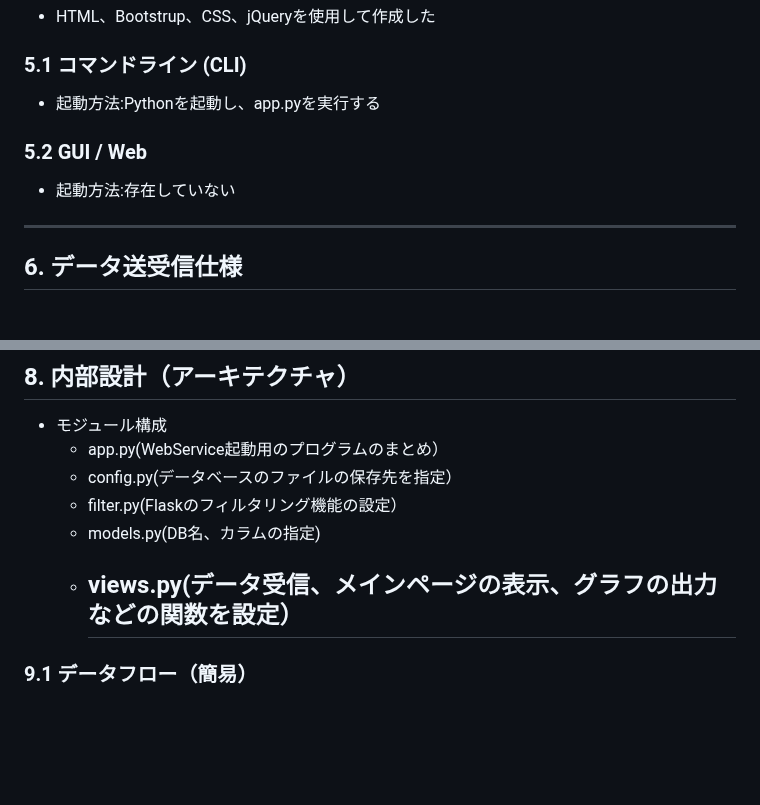
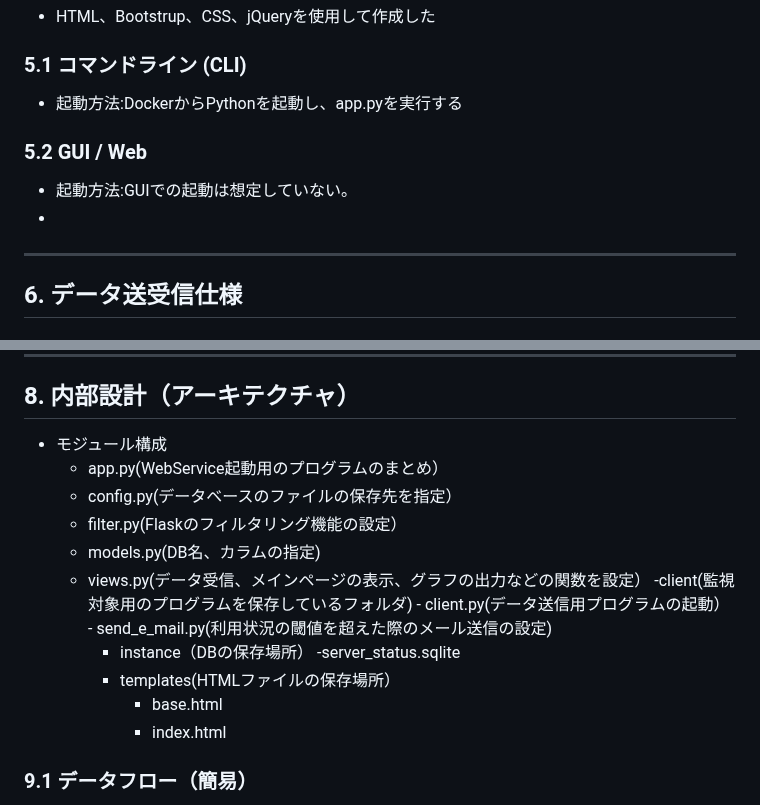
Before and after one commit to mkeiri-pc202/_server_monitoring, a Markdown page: server_monitoring.md, 2 parts joined by grey strips. Rendered like a GitHub page; blank space fills up the shorter version.

```diff
--- a/server_monitoring.md
+++ b/server_monitoring.md
@@ -51,10 +51,11 @@
 - HTML、Bootstrup、CSS、jQueryを使用して作成した
 
 ### 5.1 コマンドライン (CLI)
-- 起動方法:Pythonを起動し、app.pyを実行する
+- 起動方法:DockerからPythonを起動し、app.pyを実行する
 
 ### 5.2 GUI / Web
-- 起動方法:存在していない
+- 起動方法:GUIでの起動は想定していない。
+-
 
 ---
 
@@ -92,7 +93,14 @@
   - filter.py(Flaskのフィルタリング機能の設定）
   - models.py(DB名、カラムの指定)
   - views.py(データ受信、メインページの表示、グラフの出力などの関数を設定）
-    -
+    -client(監視対象用のプログラムを保存しているフォルダ)
+        - client.py(データ送信用プログラムの起動）
+        - send_e_mail.py(利用状況の閾値を超えた際のメール送信の設定)
+    - instance（DBの保存場所）
+        -server_status.sqlite
+    - templates(HTMLファイルの保存場所）
+        - base.html
+        - index.html
 
 ### 9.1 データフロー（簡易）
 入力 → click_event.py（文字列で入力されたデータを加工)→ 確定（イコールまたはEnterキーの入力）→ calc.py(入力されたデータから計算を行う)
```
